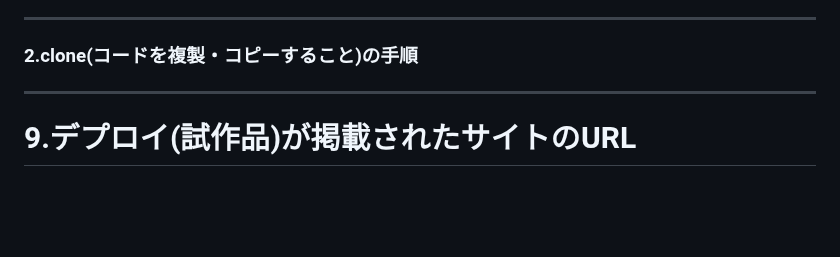
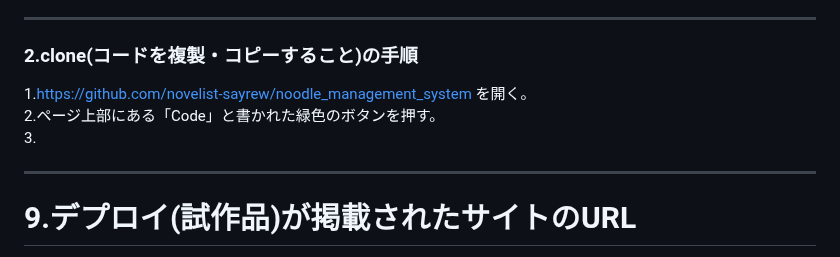
Before and after one commit to novelist-sayrew/noodle_management_system, a Markdown page: README.md, the part around the change. Rendered like a GitHub page; blank space fills up the shorter version.

Commit message:
Update README with cloning instructions
Added instructions for cloning the repository from GitHub.

```diff
--- a/README.md
+++ b/README.md
@@ -162,7 +162,9 @@ noodle_management_system
 <hr>
 
 ### 2.clone(コードを複製・コピーすること)の手順<br>
-
+1.https://github.com/novelist-sayrew/noodle_management_system を開く。<br>
+2.ページ上部にある「Code」と書かれた緑色のボタンを押す。<br>
+3.
 
 
 
```
